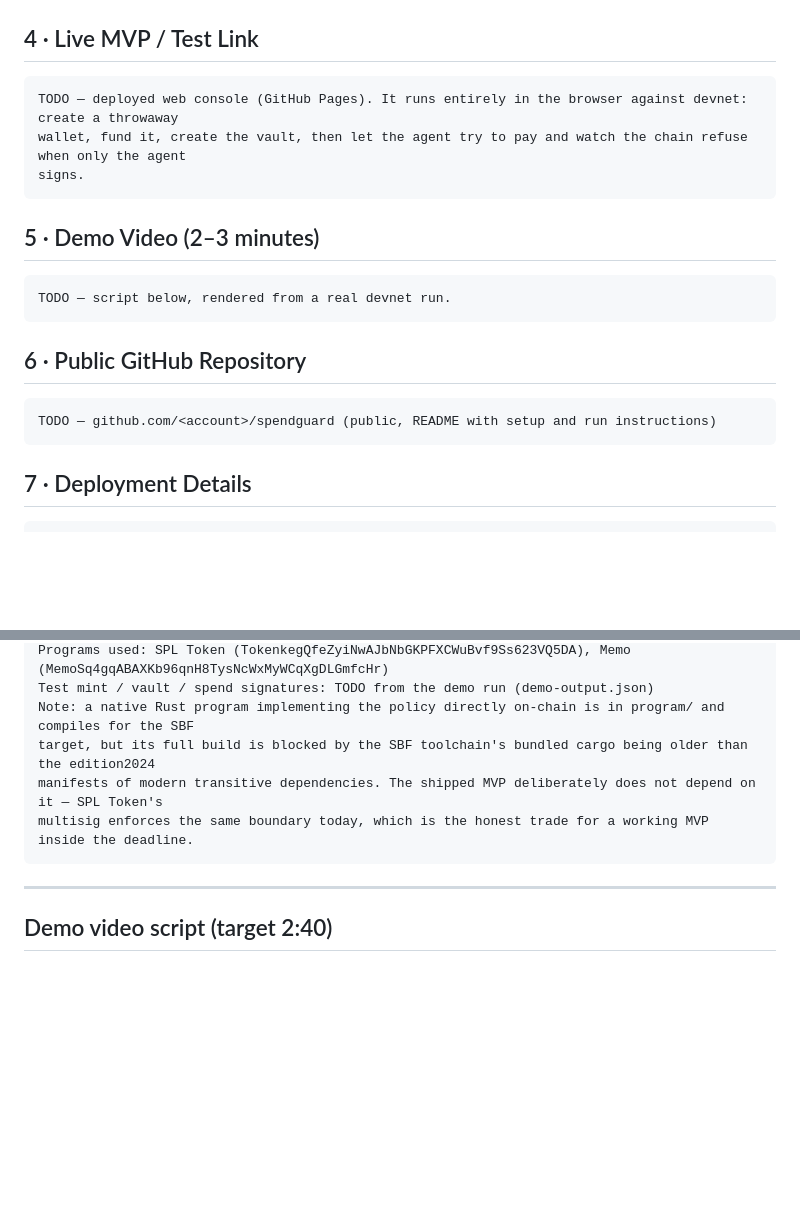
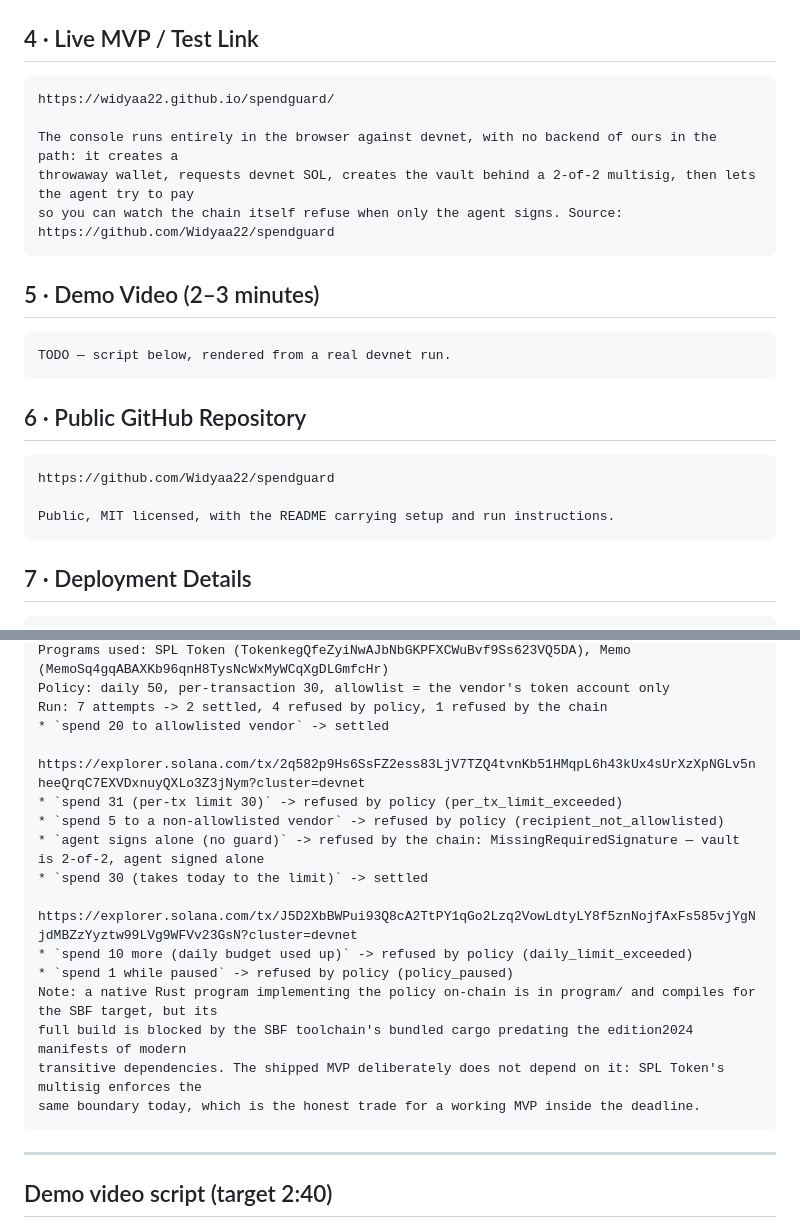
Before and after one commit to Widyaa22/spendguard, a Markdown page: SUBMISSION.md, 2 parts joined by grey strips. Drawn GitHub-style; blank space fills up the shorter version.

````diff
--- a/SUBMISSION.md
+++ b/SUBMISSION.md
@@ -63,9 +63,11 @@ the rest of the ecosystem, which is also why it is cheap to verify.
 ## 4 · Live MVP / Test Link
 
 ```
-TODO — deployed web console (GitHub Pages). It runs entirely in the browser against devnet: create a throwaway
-wallet, fund it, create the vault, then let the agent try to pay and watch the chain refuse when only the agent
-signs.
+https://widyaa22.github.io/spendguard/
+
+The console runs entirely in the browser against devnet, with no backend of ours in the path: it creates a
+throwaway wallet, requests devnet SOL, creates the vault behind a 2-of-2 multisig, then lets the agent try to pay
+so you can watch the chain itself refuse when only the agent signs. Source: https://github.com/Widyaa22/spendguard
 ```
 
 ## 5 · Demo Video (2–3 minutes)
@@ -77,7 +79,9 @@ TODO — script below, rendered from a real devnet run.
 ## 6 · Public GitHub Repository
 
 ```
-TODO — github.com/<account>/spendguard (public, README with setup and run instructions)
+https://github.com/Widyaa22/spendguard
+
+Public, MIT licensed, with the README carrying setup and run instructions.
 ```
 
 ## 7 · Deployment Details
@@ -88,9 +96,19 @@ Vault authority: SPL Token 2-of-2 multisig (agent key + guard key)
 Programs used: SPL Token (TokenkegQfeZyiNwAJbNbGKPFXCWuBvf9Ss623VQ5DA), Memo (MemoSq4gqABAXKb96qnH8TysNcWxMyWCqXgDLGmfcHr)
-Test mint / vault / spend signatures: TODO from the demo run (demo-output.json)
-Note: a native Rust program implementing the policy directly on-chain is in program/ and compiles for the SBF
-target, but its full build is blocked by the SBF toolchain's bundled cargo being older than the edition2024
-manifests of modern transitive dependencies. The shipped MVP deliberately does not depend on it — SPL Token's
-multisig enforces the same boundary today, which is the honest trade for a working MVP inside the deadline.
+Policy: daily 50, per-transaction 30, allowlist = the vendor's token account only
+Run: 7 attempts -> 2 settled, 4 refused by policy, 1 refused by the chain
+* `spend 20 to allowlisted vendor` -> settled
+  https://explorer.solana.com/tx/2q582p9Hs6SsFZ2ess83LjV7TZQ4tvnKb51HMqpL6h43kUx4sUrXzXpNGLv5nheeQrqC7EXVDxnuyQXLo3Z3jNym?cluster=devnet
+* `spend 31 (per-tx limit 30)` -> refused by policy (per_tx_limit_exceeded)
+* `spend 5 to a non-allowlisted vendor` -> refused by policy (recipient_not_allowlisted)
+* `agent signs alone (no guard)` -> refused by the chain: MissingRequiredSignature — vault is 2-of-2, agent signed alone
+* `spend 30 (takes today to the limit)` -> settled
+  https://explorer.solana.com/tx/J5D2XbBWPui93Q8cA2TtPY1qGo2Lzq2VowLdtyLY8f5znNojfAxFs585vjYgNjdMBZzYyztw99LVg9WFVv23GsN?cluster=devnet
+* `spend 10 more (daily budget used up)` -> refused by policy (daily_limit_exceeded)
+* `spend 1 while paused` -> refused by policy (policy_paused)
+Note: a native Rust program implementing the policy on-chain is in program/ and compiles for the SBF target, but its
+full build is blocked by the SBF toolchain's bundled cargo predating the edition2024 manifests of modern
+transitive dependencies. The shipped MVP deliberately does not depend on it: SPL Token's multisig enforces the
+same boundary today, which is the honest trade for a working MVP inside the deadline.
 ```
 
 ---
````
Also changed, not shown: other parts of SUBMISSION.md (+5 -1 lines), README.md (+14 -13 lines).
